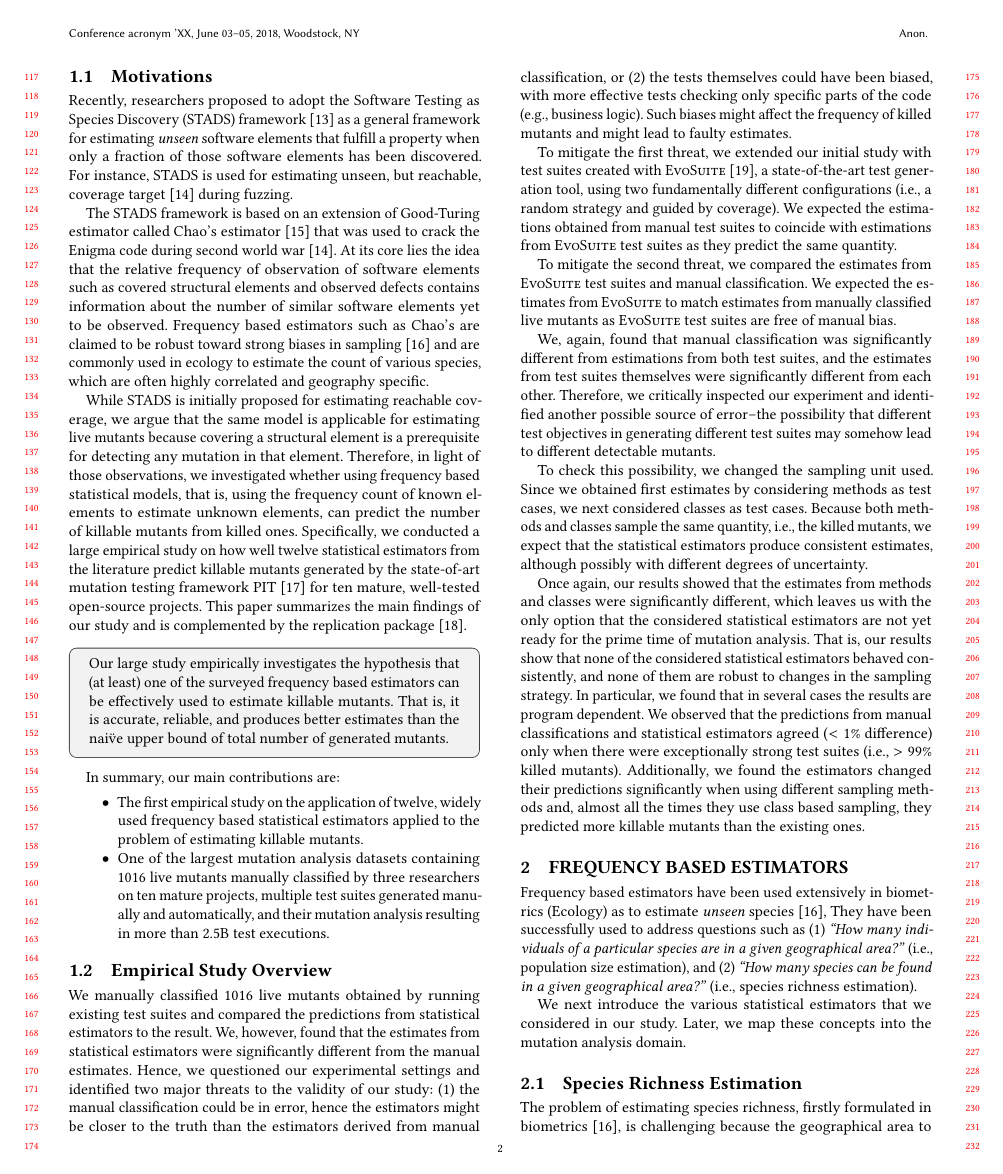
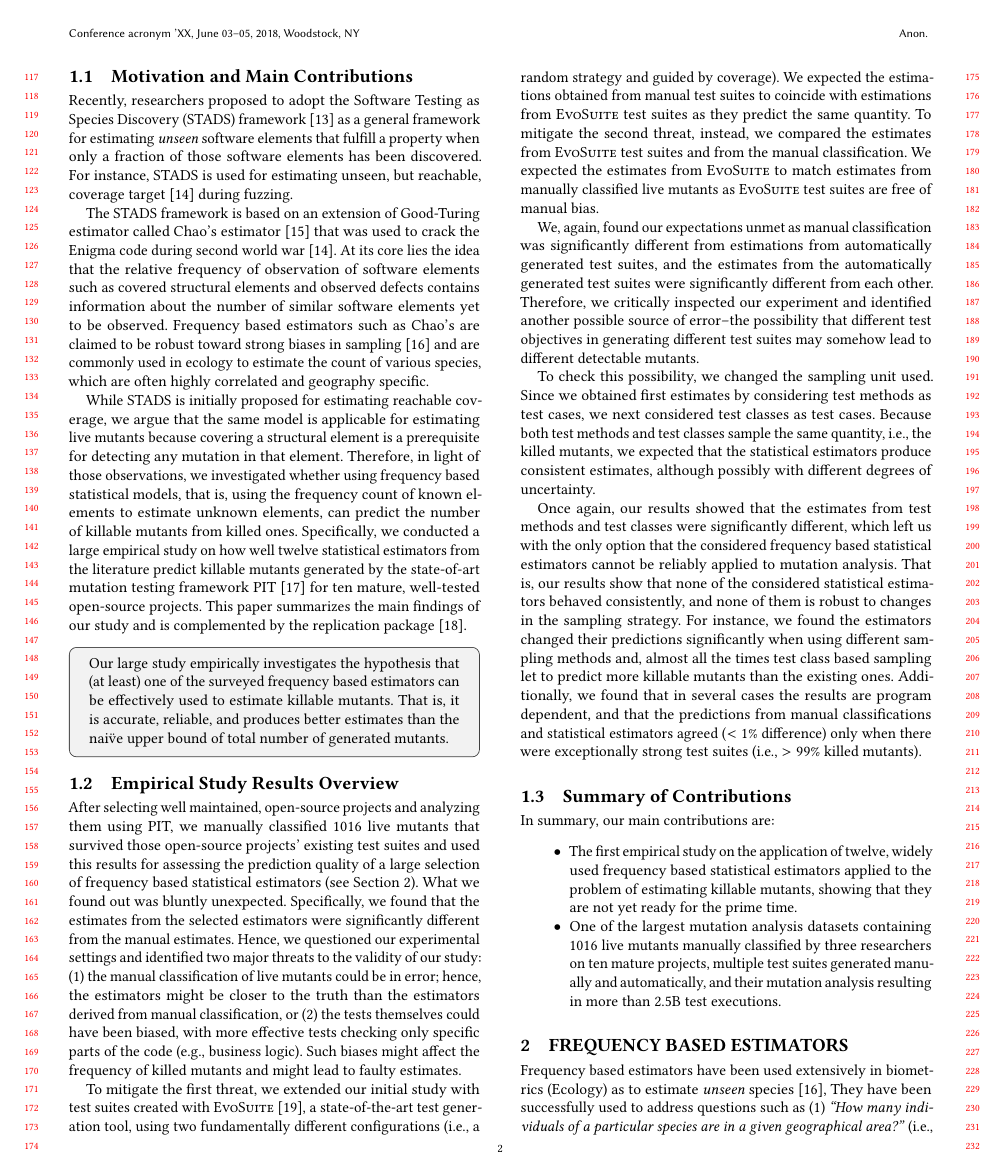
Before and after one commit to vrthra/esem2024-chaos, a LaTeX paper (fse2023-chaos.tex): page 2 of 11 before the commit and page 2 of 12 after it. Compiled offline with pdfLaTeX.

Commit message:
intro done

```diff
--- a/fse2023-chaos.tex
+++ b/fse2023-chaos.tex
@@ -936,7 +936,7 @@ of test suites} as well as evaluating \textbf{residual risk} after a test run, b
 %estimate the number of killable mutants~\cite{gotelli2011estimating}.
 %
 
-\subsection{Motivations}
+\subsection{Motivation and Main Contributions}
 
 Recently, researchers proposed to adopt the Software Testing as Species Discovery (STADS) framework~\cite{bohme2018assurances}
 %\footnote{Software Testing as Species Discovery}
@@ -1022,37 +1022,30 @@ produces better estimates than the nai\"ve upper bound of total
 number of generated mutants.
 \end{tcolorbox}
 
-In summary, our main contributions are:
-\begin{itemize}
-   \item The first empirical study on the application of \estimatorCount,
-         widely used frequency based statistical %species richness
-         estimators applied to the problem of estimating killable mutants.
-   \item One of the largest % (to the best of our knowledge)
-mutation analysis datasets containing 1016 live mutants manually
-classified by three researchers on ten mature projects,
-multiple test suites generated manually and automatically,
-and their mutation analysis resulting in more than 2.5B test executions.
-\end{itemize}
-
-
-
-\subsection{Empirical Study Overview}
-We manually classified 1016 live mutants obtained by running %the
-existing test suites and compared the predictions from statistical estimators to the result.
+\subsection{Empirical Study Results Overview}
+After selecting well maintained, open-source projects and analyzing them
+using PIT, we manually classified 1016 live mutants that survived those open-source projects'
+existing test suites and used this results for assessing the prediction quality of
+a large selection of frequency based statistical estimators (see~\Cref{sec:estimators}).
+%from statistical estimators to the result.
 % checked whether the predictions made by the statistical estimators do not significantly
 %differ from the ones we obtained from the manual classification.
-We, however, found that
+What we found out was bluntly unexpected.
+Specifically, we found that
 %the statistical estimators performance did not match our expectations.
 %That is,
-the estimates from statistical estimators
+the estimates from the selected estimators
 %their estimates
 were significantly different from the manual estimates.
 Hence, we questioned our experimental settings
 and identified two major threats to the validity of our study:
 %Specifically, we argued that
-(1) the manual classification could be in error, hence the
+(1) the manual classification of live mutants could be in error; hence, the
 estimators might be closer to the truth than the estimators derived from manual
 classification, or
+%
+% ALESSIO: Confusing: estimators, estimators derived from manual classification
+%
 (2) the tests themselves could have been biased, with more effective tests checking
  only specific parts of the code (e.g., business logic).
 Such biases might affect the frequency of killed mutants and might lead to faulty estimates.
@@ -1063,14 +1056,15 @@ using two fundamentally different configurations (i.e., a random strategy and gu
 We expected the estimations obtained from manual test suites
 to coincide with estimations from \Evosuite test suites
 as they predict the same quantity.
-
-To mitigate the second threat, we compared the estimates from \Evosuite
-test suites and manual classification. We expected
+%
+To mitigate the second threat, instead, we compared the estimates from \Evosuite
+test suites and from the manual classification. We expected
 the estimates from \Evosuite to match estimates from manually classified live
 mutants as \Evosuite test suites are free of manual bias. % of test case selection.
 
-We, again, found that manual classification was significantly different from
-estimations from both test suites, and the estimates from test suites themselves
+We, again, found our expectations unmet as manual classification was significantly different from
+estimations from automatically generated test suites, and the estimates from the automatically
+generated test suites %themselves
 were significantly different from each other.
 Therefore, we critically inspected our experiment and identified another
 possible source of error--the possibility that different test objectives
@@ -1085,26 +1079,41 @@ To check this possibility, we changed the sampling unit used.
 %test case, and there are two commonly accepted definitions of a test case in
 %the Java world: methods and classes.
 Since we obtained first estimates by
-considering methods as test cases, we next
-considered classes as test cases.
-Because both methods and classes sample the same quantity, i.e., the killed mutants,
-we expect that the statistical estimators produce consistent estimates, although
+considering test methods as test cases, we next
+considered test classes as test cases.
+Because both test methods and test classes sample the same quantity, i.e., the killed mutants,
+we expected that the statistical estimators produce consistent estimates, although
 possibly with different degrees of uncertainty.
 
-Once again, our results showed that the estimates from methods and classes were
-significantly different, which leaves us with the only option that the considered statistical
-estimators are not yet ready for the prime time of mutation analysis.
+Once again, our results showed that the estimates from test methods and test classes were
+significantly different, which left us with the only option that the considered frequency based statistical
+estimators cannot be reliably applied to mutation analysis.
+%
 That is, our results show that none of the considered statistical estimators
-behaved consistently, and none of them are robust to changes in the sampling
-strategy.
-In particular, we found that in several cases the results are program dependent.
-We observed that the predictions from manual classifications and
+behaved consistently, and none of them is %are
+robust to changes in the sampling strategy.
+For instance, we found the estimators changed their predictions significantly
+when using different sampling methods and, almost all the times %they use
+test class based sampling let to predict more killable mutants than the existing ones.
+%
+Additionally, we found that in several cases the results are program dependent,
+and that the predictions from manual classifications and
 statistical estimators agreed ($<1\%$ difference) only when there were
 exceptionally strong test suites (i.e., $>99\%$ killed mutants).
-Additionally, we found the estimators changed their predictions significantly
-when using different sampling methods and, almost all the times they use class based sampling,
-they predicted more killable mutants than the existing ones.
-
+
+\subsection{Summary of Contributions}
+In summary, our main contributions are:
+\begin{itemize}
+   \item The first empirical study on the application of \estimatorCount,
+         widely used frequency based statistical %species richness
+         estimators applied to the problem of estimating killable mutants,
+         showing that they are not yet ready for the prime time.
+   \item One of the largest % (to the best of our knowledge)
+mutation analysis datasets containing 1016 live mutants manually
+classified by three researchers on ten mature projects,
+multiple test suites generated manually and automatically,
+and their mutation analysis resulting in more than 2.5B test executions.
+\end{itemize}
 
 
 %We then
```
Also changed, not shown: fse2023-chaos.tex (6 more changed lines).
